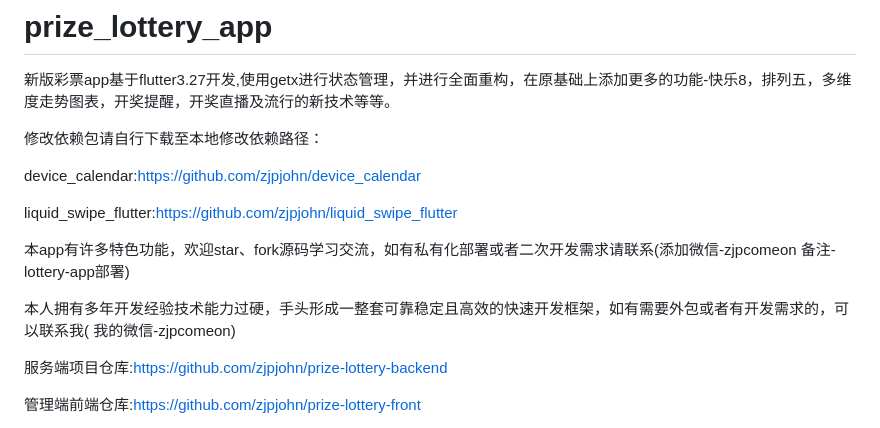
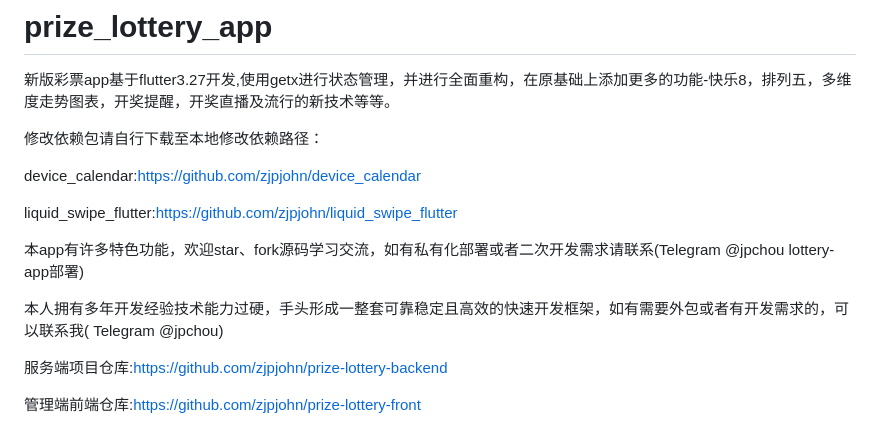
Before and after one commit to zjpjohn/prize_lottery_app, a Markdown page: README.md, the part around the change. GitHub-like rendering.

Commit message:
调整说明文档

```diff
--- a/README.md
+++ b/README.md
@@ -8,11 +8,10 @@ device_calendar:https://github.com/zjpjohn/device_calendar
 
 liquid_swipe_flutter:https://github.com/zjpjohn/liquid_swipe_flutter
 
-本app有许多特色功能，欢迎star、fork源码学习交流，如有私有化部署或者二次开发需求请联系(添加微信-zjpcomeon
-备注-lottery-app部署)
+本app有许多特色功能，欢迎star、fork源码学习交流，如有私有化部署或者二次开发需求请联系(Telegram @jpchou lottery-app部署)
 
 本人拥有多年开发经验技术能力过硬，手头形成一整套可靠稳定且高效的快速开发框架，如有需要外包或者有开发需求的，可以联系我(
-我的微信-zjpcomeon)
+Telegram @jpchou)
 
 服务端项目仓库:https://github.com/zjpjohn/prize-lottery-backend
 
```
